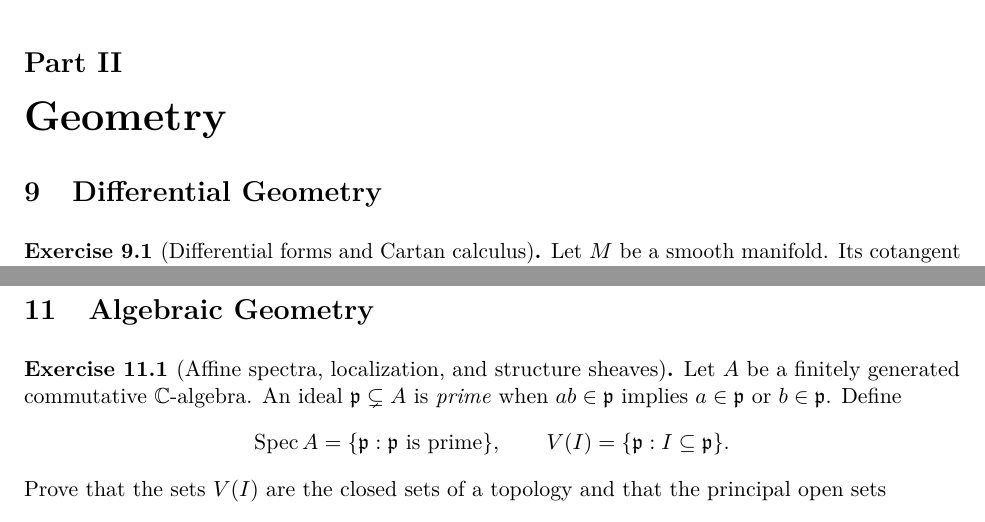
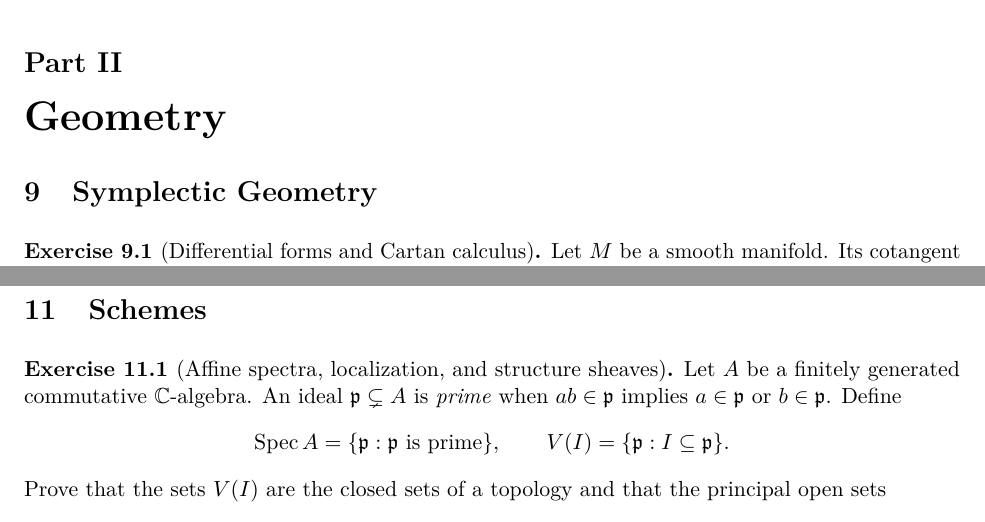
Before and after one commit to PaulGustafson/paulgustafson.github.io, a LaTeX document (A_Physical_Introduction_to_Higher_Mathematics.tex, which reads Emergent_Mathematics_Geometry.tex): two parts of pages 47 and 56 of 123, joined at a grey line, cut so that both start at the same text. Compiled offline with pdfLaTeX.

Commit message:
Use focused geometry section titles

```diff
--- a/Emergent_Mathematics_Geometry.tex
+++ b/Emergent_Mathematics_Geometry.tex
@@ -1,6 +1,6 @@
 \part{Geometry}
 
-\section{Differential Geometry}
+\section{Symplectic Geometry}
 
 \begin{exercise}[Differential forms and Cartan calculus]
 Let $M$ be a smooth manifold.  Its cotangent space at $p$ is
@@ -673,7 +673,7 @@ how microwave, photonic, or electronic lattice spectroscopy tests the
 Chebyshev discriminant and the half-flux splitting.
 \end{exercise}
 
-\section{Algebraic Geometry}
+\section{Schemes}
 
 \begin{exercise}[Affine spectra, localization, and structure sheaves]
 Let $A$ be a finitely generated commutative $\mathbb C$-algebra.  An ideal
```
Also changed, not shown: A_Physical_Introduction_to_Higher_Mathematics.pdf.
